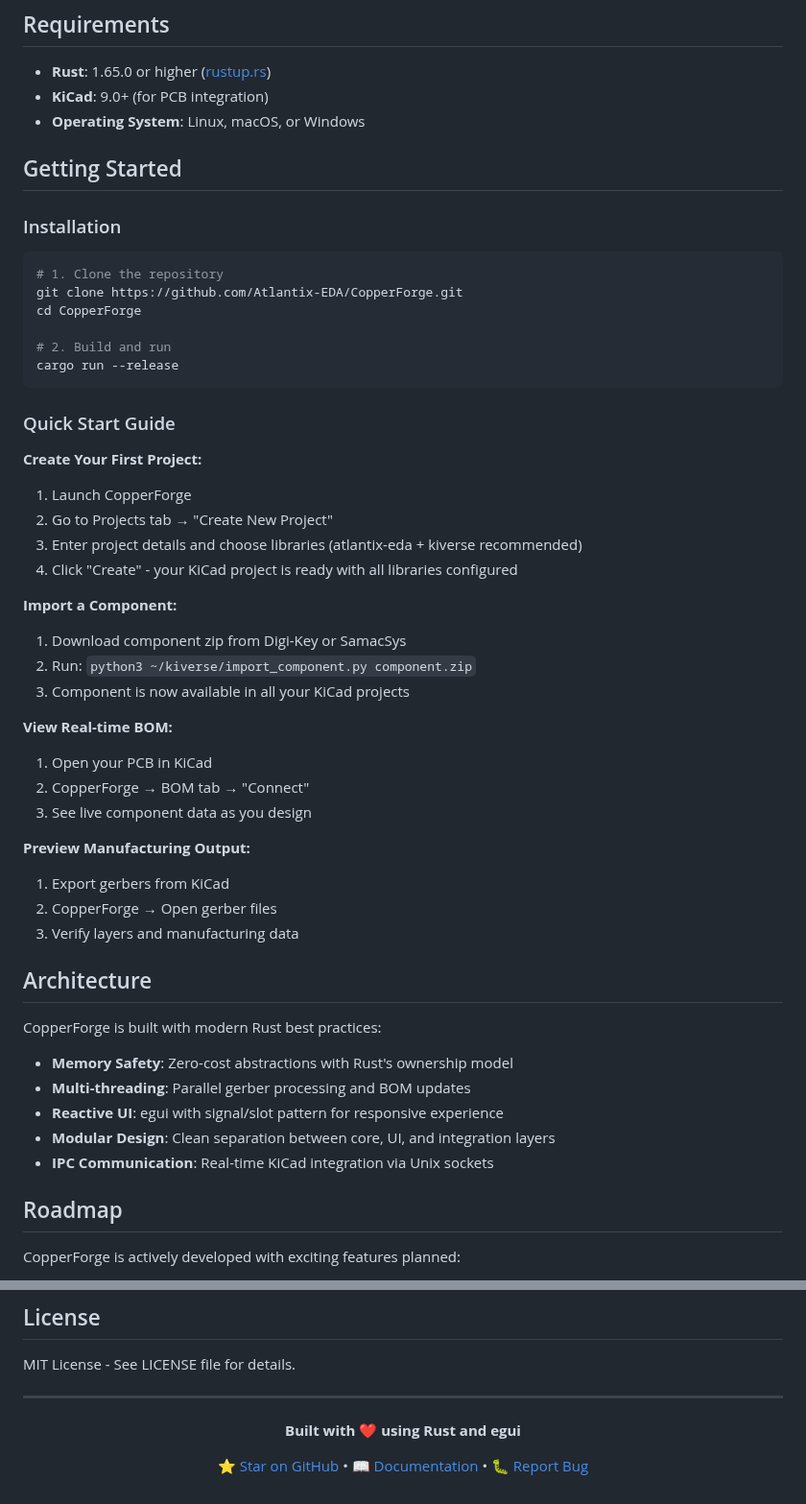
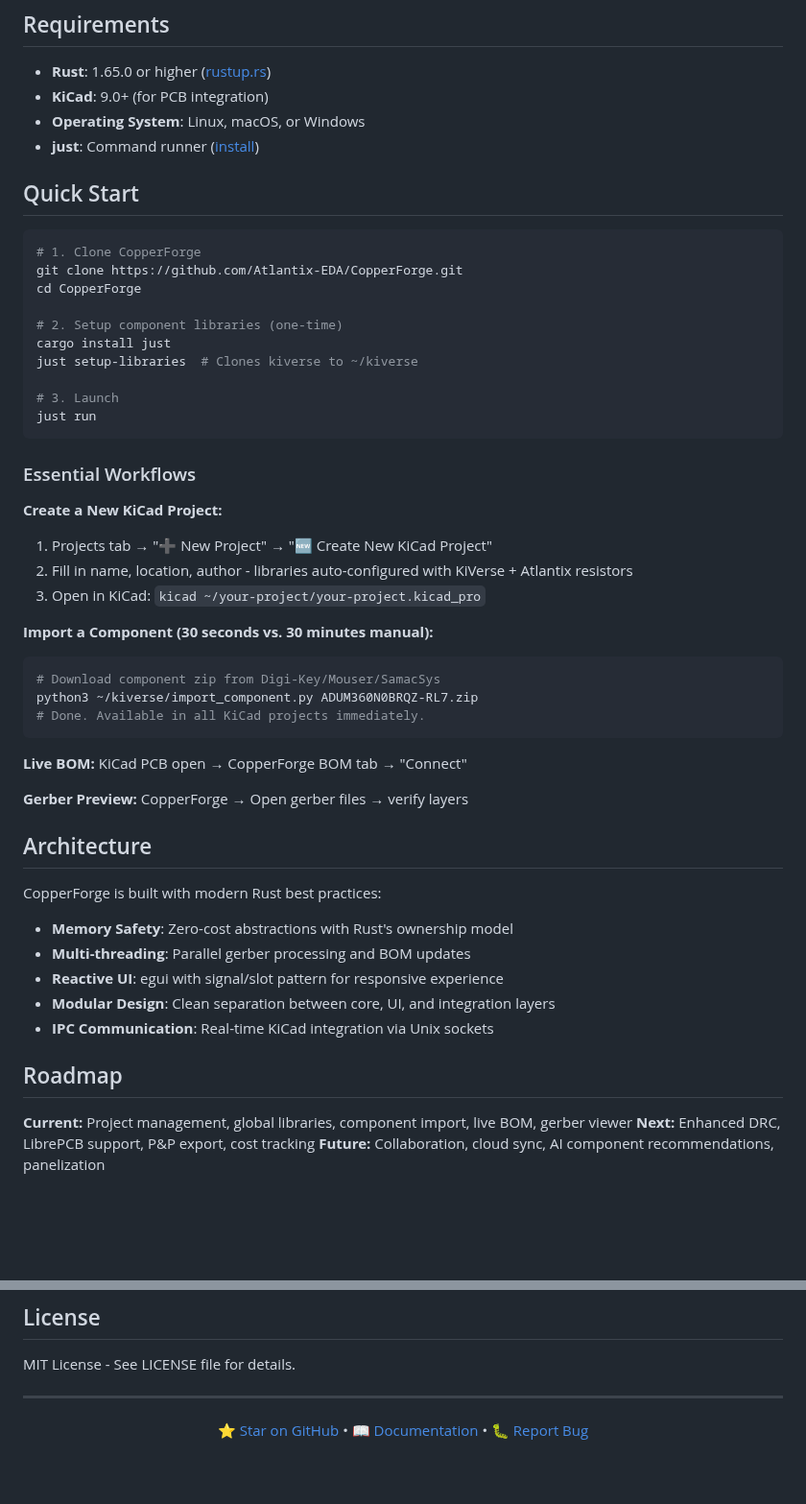
Before and after one commit to Atlantix-EDA/CopperForge, a Markdown page: README.md, 2 parts joined by grey strips. Shown at 96% size. Drawn GitHub-style; blank space fills up the shorter version.

````diff
--- a/README.md
+++ b/README.md
@@ -153,42 +81,40 @@ Multi-layer Gerber rendering with:
 - **Rust**: 1.65.0 or higher ([rustup.rs](https://rustup.rs/))
 - **KiCad**: 9.0+ (for PCB integration)
 - **Operating System**: Linux, macOS, or Windows
+- **just**: Command runner ([install](https://github.com/casey/just))
 
-## Getting Started
-
-### Installation
+## Quick Start
 
 ```bash
-# 1. Clone the repository
+# 1. Clone CopperForge
 git clone https://github.com/Atlantix-EDA/CopperForge.git
 cd CopperForge
 
-# 2. Build and run
-cargo run --release
+# 2. Setup component libraries (one-time)
+cargo install just
+just setup-libraries  # Clones kiverse to ~/kiverse
+
+# 3. Launch
+just run
 ```
 
-### Quick Start Guide
+### Essential Workflows
 
-**Create Your First Project:**
-1. Launch CopperForge
-2. Go to Projects tab → "Create New Project"
-3. Enter project details and choose libraries (atlantix-eda + kiverse recommended)
-4. Click "Create" - your KiCad project is ready with all libraries configured
+**Create a New KiCad Project:**
+1. Projects tab → "➕ New Project" → "🆕 Create New KiCad Project"
+2. Fill in name, location, author - libraries auto-configured with KiVerse + Atlantix resistors
+3. Open in KiCad: `kicad ~/your-project/your-project.kicad_pro`
 
-**Import a Component:**
-1. Download component zip from Digi-Key or SamacSys
-2. Run: `python3 ~/kiverse/import_component.py component.zip`
-3. Component is now available in all your KiCad projects
+**Import a Component (30 seconds vs. 30 minutes manual):**
+```bash
+# Download component zip from Digi-Key/Mouser/SamacSys
+python3 ~/kiverse/import_component.py ADUM360N0BRQZ-RL7.zip
+# Done. Available in all KiCad projects immediately.
+```
 
-**View Real-time BOM:**
-1. Open your PCB in KiCad
-2. CopperForge → BOM tab → "Connect"
-3. See live component data as you design
+**Live BOM:** KiCad PCB open → CopperForge BOM tab → "Connect"
 
-**Preview Manufacturing Output:**
-1. Export gerbers from KiCad
-2. CopperForge → Open gerber files
-3. Verify layers and manufacturing data
+**Gerber Preview:** CopperForge → Open gerber files → verify layers
 
 ## Architecture
 
@@ -202,5 +128,7 @@ CopperForge is built with modern Rust best practices:
 
 ## Roadmap
 
-CopperForge is actively developed with exciting features planned:
+**Current:** Project management, global libraries, component import, live BOM, gerber viewer
+**Next:** Enhanced DRC, LibrePCB support, P&P export, cost tracking
+**Future:** Collaboration, cloud sync, AI component recommendations, panelization
 
@@ -263,8 +160,6 @@ MIT License - See LICENSE file for details.
 
 <div align="center">
 
-**Built with ❤️ using Rust and egui**
-
 [⭐ Star on GitHub](https://github.com/Atlantix-EDA/CopperForge) • [📖 Documentation](./docs) • [🐛 Report Bug](https://github.com/Atlantix-EDA/CopperForge/issues)
 
 </div>
````
Also changed, not shown: other parts of README.md (+17 -120 lines), NEW_PROJECT_FEATURE.md (deleted, +0 -292 lines).
